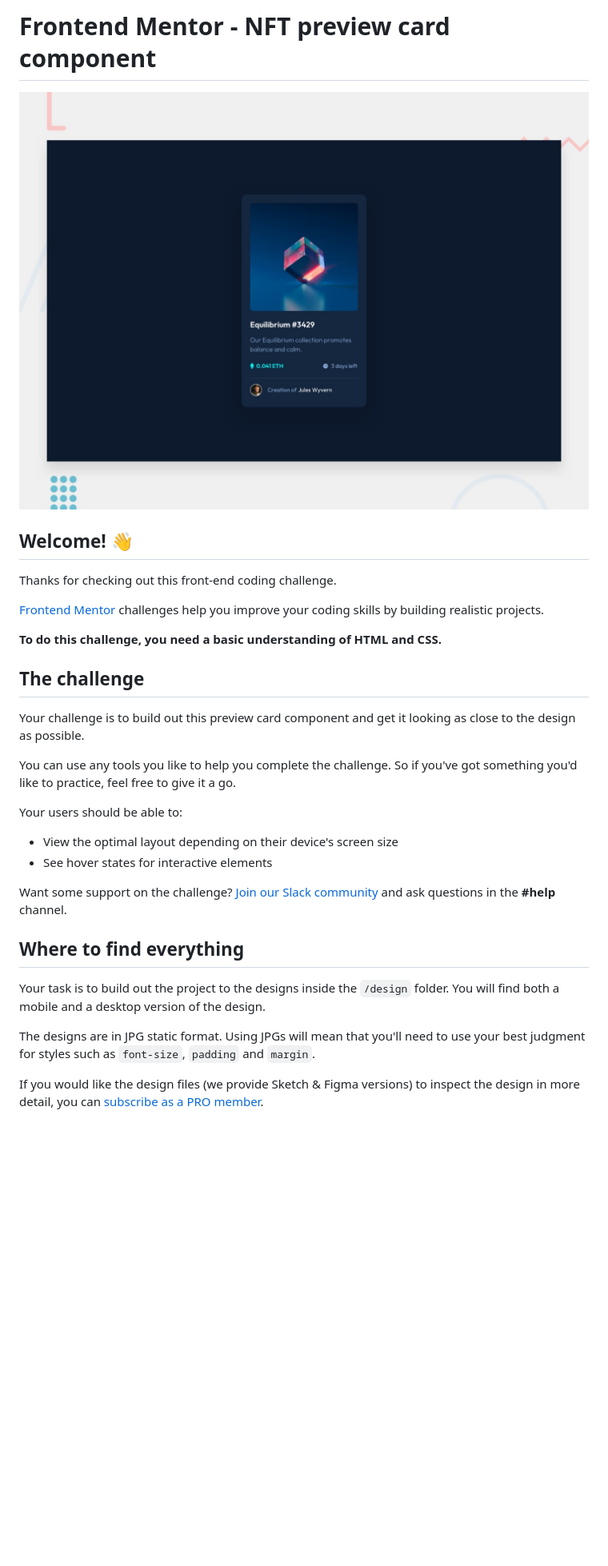
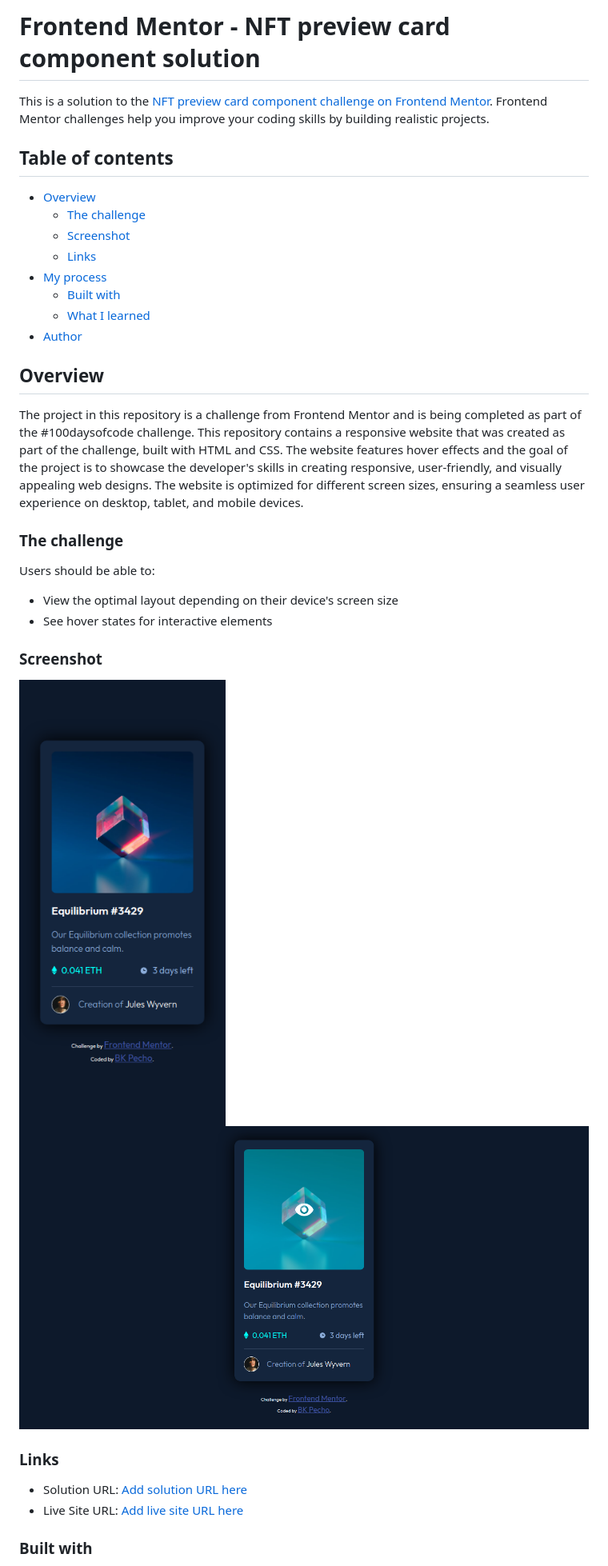
Before and after one commit to bkpecho/NFT-preview-card-component, a Markdown page: README.md, the part around the change printed below. Shown: that part at 80% size. Drawn GitHub-style; pictures changed too: screenshot/screenshot-desktop.png (added), screenshot/screenshot-mobile.png (added); blank space fills up the shorter version.

```diff
--- a/README.md
+++ b/README.md
@@ -1,33 +1,38 @@
-# Frontend Mentor - NFT preview card component
+# Frontend Mentor - NFT preview card component solution
 
-![Design preview for the NFT preview card component coding challenge](./design/desktop-preview.jpg)
+This is a solution to the [NFT preview card component challenge on Frontend Mentor](https://www.frontendmentor.io/challenges/nft-preview-card-component-SbdUL_w0U). Frontend Mentor challenges help you improve your coding skills by building realistic projects.
 
-## Welcome! 👋
+## Table of contents
 
-Thanks for checking out this front-end coding challenge.
+- [Overview](#overview)
+  - [The challenge](#the-challenge)
+  - [Screenshot](#screenshot)
+  - [Links](#links)
+- [My process](#my-process)
+  - [Built with](#built-with)
+  - [What I learned](#what-i-learned)
+- [Author](#author)
 
-[Frontend Mentor](https://www.frontendmentor.io) challenges help you improve your coding skills by building realistic projects.
+## Overview
 
-**To do this challenge, you need a basic understanding of HTML and CSS.**
+The project in this repository is a challenge from Frontend Mentor and is being completed as part of the #100daysofcode challenge. This repository contains a responsive website that was created as part of the challenge, built with HTML and CSS. The website features hover effects and the goal of the project is to showcase the developer's skills in creating responsive, user-friendly, and visually appealing web designs. The website is optimized for different screen sizes, ensuring a seamless user experience on desktop, tablet, and mobile devices.
 
-## The challenge
+### The challenge
 
-Your challenge is to build out this preview card component and get it looking as close to the design as possible.
-
-You can use any tools you like to help you complete the challenge. So if you've got something you'd like to practice, feel free to give it a go.
-
-Your users should be able to:
+Users should be able to:
 
 - View the optimal layout depending on their device's screen size
 - See hover states for interactive elements
 
-Want some support on the challenge? [Join our Slack community](https://www.frontendmentor.io/slack) and ask questions in the **#help** channel.
+### Screenshot
 
-## Where to find everything
+![](./screenshot/screenshot-mobile.png)
+![](./screenshot/screenshot-desktop.png)
 
-Your task is to build out the project to the designs inside the `/design` folder. You will find both a mobile and a desktop version of the design.
+### Links
 
-The designs are in JPG static format. Using JPGs will mean that you'll need to use your best judgment for styles such as `font-size`, `padding` and `margin`.
+- Solution URL: [Add solution URL here](https://your-solution-url.com)
+- Live Site URL: [Add live site URL here](https://your-live-site-url.com)
 
-If you would like the design files (we provide Sketch & Figma versions) to inspect the design in more detail, you can [subscribe as a PRO member](https://www.frontendmentor.io/pro).
+### Built with
 
```
Also changed, not shown: other parts of README.md (+13 -53 lines), README-template.md (deleted, +0 -111 lines).
